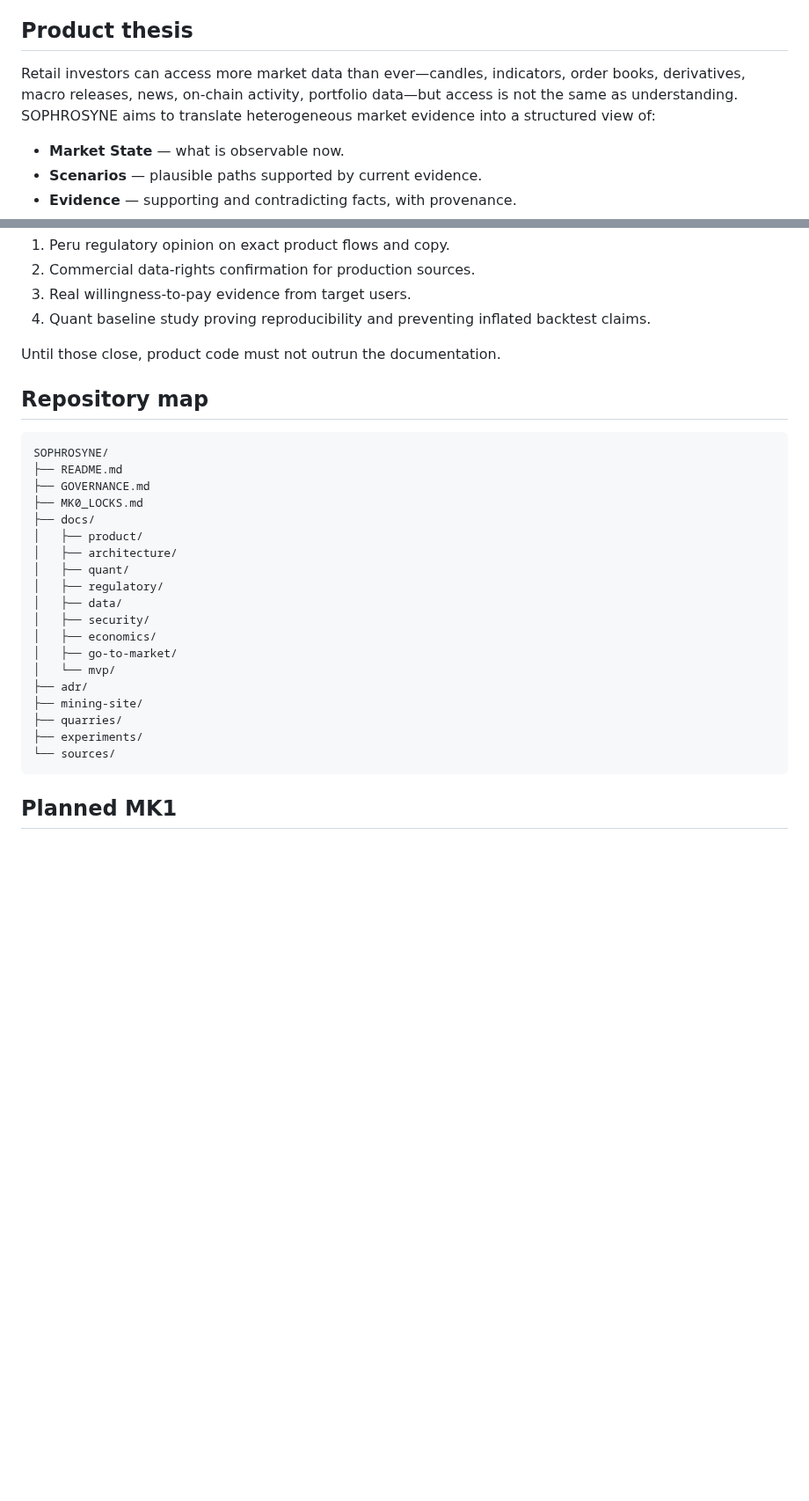
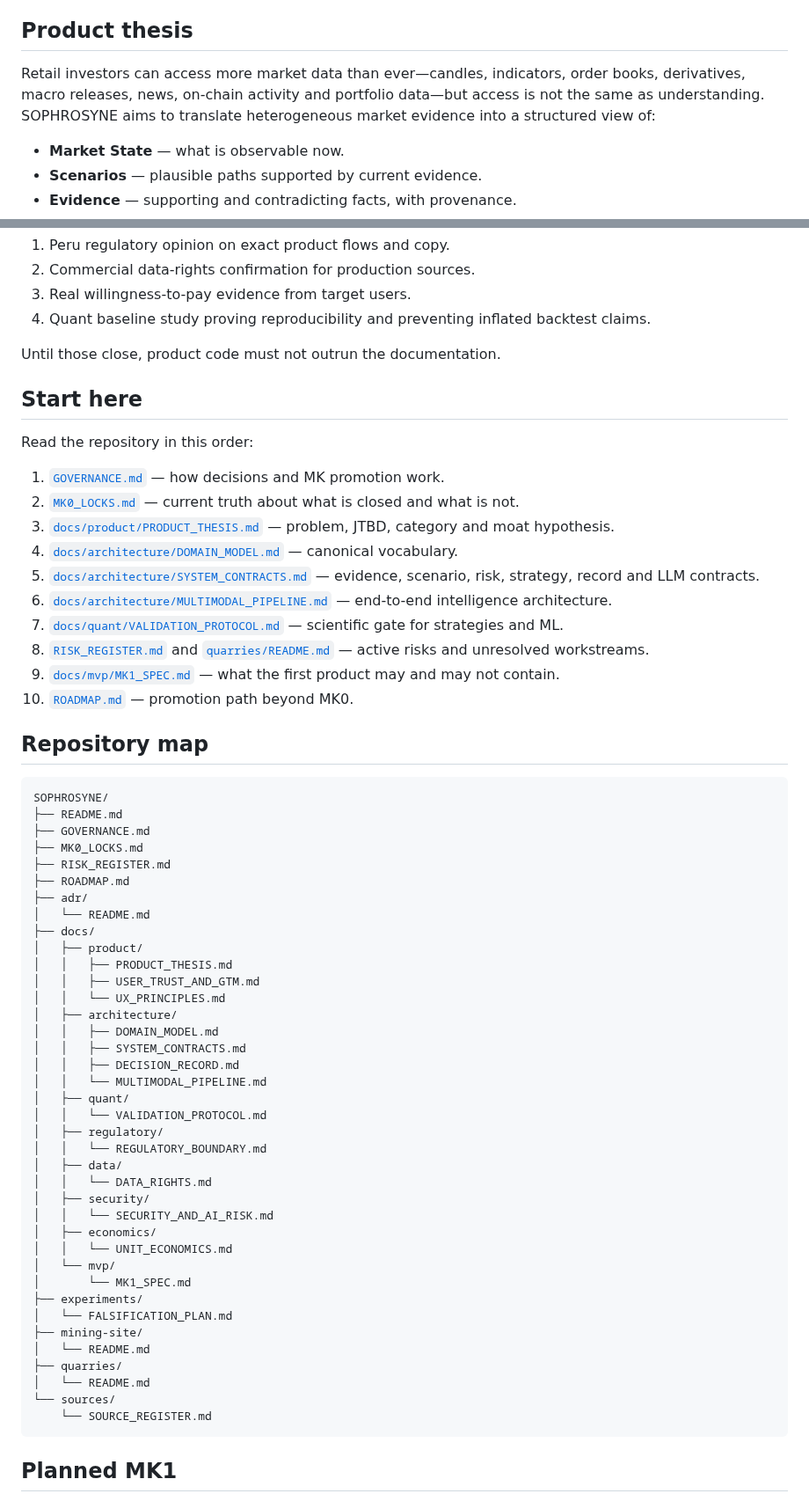
Before and after one commit to Em3rc0d/SOPHROSYNE, a Markdown page: README.md, 2 parts joined by grey strips. Shown at 88% size. Drawn GitHub-style; blank space fills up the shorter version.

Commit message:
docs: align README with canonical MK0 structure

````diff
--- a/README.md
+++ b/README.md
@@ -8,7 +8,7 @@ The name comes from the Greek concept **sophrosyne**: self-control, prudence, mo
 
 ## Product thesis
 
-Retail investors can access more market data than ever—candles, indicators, order books, derivatives, macro releases, news, on-chain activity, portfolio data—but access is not the same as understanding. SOPHROSYNE aims to translate heterogeneous market evidence into a structured view of:
+Retail investors can access more market data than ever—candles, indicators, order books, derivatives, macro releases, news, on-chain activity and portfolio data—but access is not the same as understanding. SOPHROSYNE aims to translate heterogeneous market evidence into a structured view of:
 
 - **Market State** — what is observable now.
 - **Scenarios** — plausible paths supported by current evidence.
@@ -60,6 +60,21 @@ Four hard external-evidence locks remain before a commercial beta can be treated
 
 Until those close, product code must not outrun the documentation.
 
+## Start here
+
+Read the repository in this order:
+
+1. [`GOVERNANCE.md`](GOVERNANCE.md) — how decisions and MK promotion work.
+2. [`MK0_LOCKS.md`](MK0_LOCKS.md) — current truth about what is closed and what is not.
+3. [`docs/product/PRODUCT_THESIS.md`](docs/product/PRODUCT_THESIS.md) — problem, JTBD, category and moat hypothesis.
+4. [`docs/architecture/DOMAIN_MODEL.md`](docs/architecture/DOMAIN_MODEL.md) — canonical vocabulary.
+5. [`docs/architecture/SYSTEM_CONTRACTS.md`](docs/architecture/SYSTEM_CONTRACTS.md) — evidence, scenario, risk, strategy, record and LLM contracts.
+6. [`docs/architecture/MULTIMODAL_PIPELINE.md`](docs/architecture/MULTIMODAL_PIPELINE.md) — end-to-end intelligence architecture.
+7. [`docs/quant/VALIDATION_PROTOCOL.md`](docs/quant/VALIDATION_PROTOCOL.md) — scientific gate for strategies and ML.
+8. [`RISK_REGISTER.md`](RISK_REGISTER.md) and [`quarries/README.md`](quarries/README.md) — active risks and unresolved workstreams.
+9. [`docs/mvp/MK1_SPEC.md`](docs/mvp/MK1_SPEC.md) — what the first product may and may not contain.
+10. [`ROADMAP.md`](ROADMAP.md) — promotion path beyond MK0.
+
 ## Repository map
 
 ```text
@@ -67,21 +82,40 @@ SOPHROSYNE/
 ├── README.md
 ├── GOVERNANCE.md
 ├── MK0_LOCKS.md
+├── RISK_REGISTER.md
+├── ROADMAP.md
+├── adr/
+│   └── README.md
 ├── docs/
 │   ├── product/
+│   │   ├── PRODUCT_THESIS.md
+│   │   ├── USER_TRUST_AND_GTM.md
+│   │   └── UX_PRINCIPLES.md
 │   ├── architecture/
+│   │   ├── DOMAIN_MODEL.md
+│   │   ├── SYSTEM_CONTRACTS.md
+│   │   ├── DECISION_RECORD.md
+│   │   └── MULTIMODAL_PIPELINE.md
 │   ├── quant/
+│   │   └── VALIDATION_PROTOCOL.md
 │   ├── regulatory/
+│   │   └── REGULATORY_BOUNDARY.md
 │   ├── data/
+│   │   └── DATA_RIGHTS.md
 │   ├── security/
+│   │   └── SECURITY_AND_AI_RISK.md
 │   ├── economics/
-│   ├── go-to-market/
+│   │   └── UNIT_ECONOMICS.md
 │   └── mvp/
-├── adr/
+│       └── MK1_SPEC.md
+├── experiments/
+│   └── FALSIFICATION_PLAN.md
 ├── mining-site/
+│   └── README.md
 ├── quarries/
-├── experiments/
+│   └── README.md
 └── sources/
+    └── SOURCE_REGISTER.md
 ```
 
 ## Planned MK1
````
Also changed, not shown: other parts of README.md (+18 -0 lines).
